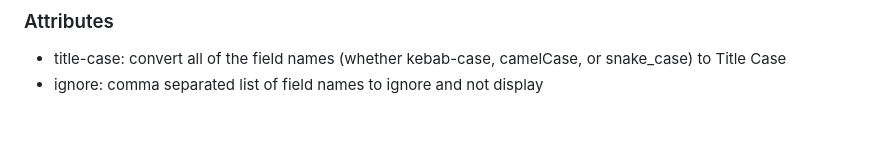
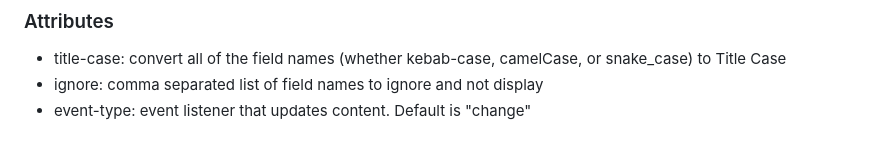
Before and after one commit to colinaut/action-form, a Markdown page: component-flow.md, the part around the change. Drawn GitHub-style.

```diff
--- a/component-flow.md
+++ b/component-flow.md
@@ -196,3 +196,4 @@ Simple element that displays all of the field names and values as a list. Rerend
 
 * title-case: convert all of the field names (whether kebab-case, camelCase, or snake_case) to Title Case
 * ignore: comma separated list of field names to ignore and not display
+* event-type: event listener that updates content. Default is "change"
```
Also changed, not shown: README.md (+1 -0 lines).
